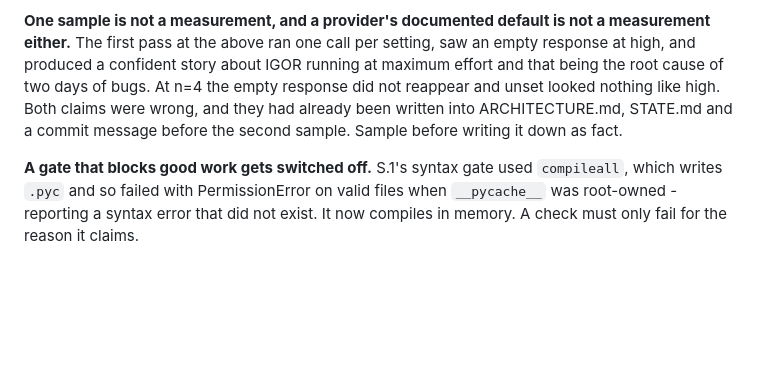
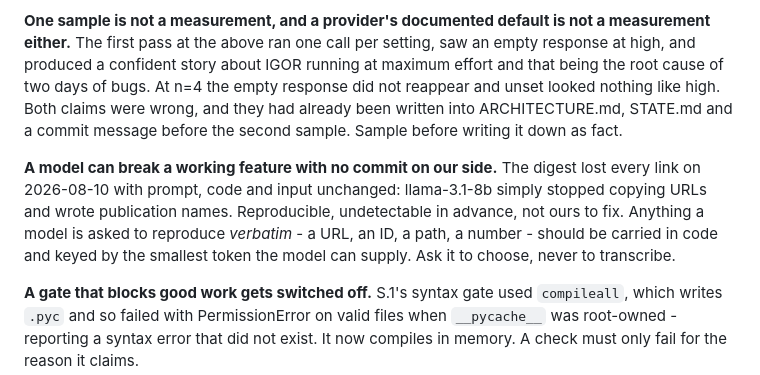
Before and after one commit to neoprimlabs/I.G.O.R., a Markdown page: STATE.md, the part around the change. Drawn GitHub-style; blank space fills up the shorter version.

Commit message:
STATE: record the model-side regression class
Co-Authored-By: Claude Opus 5 <noreply@anthropic.com>

```diff
--- a/STATE.md
+++ b/STATE.md
@@ -198,6 +198,13 @@ did not reappear and unset looked nothing like high. Both claims were wrong, and
 they had already been written into ARCHITECTURE.md, STATE.md and a commit message
 before the second sample. Sample before writing it down as fact.
 
+**A model can break a working feature with no commit on our side.** The digest lost
+every link on 2026-08-10 with prompt, code and input unchanged: llama-3.1-8b simply
+stopped copying URLs and wrote publication names. Reproducible, undetectable in
+advance, not ours to fix. Anything a model is asked to reproduce *verbatim* - a URL,
+an ID, a path, a number - should be carried in code and keyed by the smallest token
+the model can supply. Ask it to choose, never to transcribe.
+
 **A gate that blocks good work gets switched off.** S.1's syntax gate used
 `compileall`, which writes `.pyc` and so failed with PermissionError on valid files
 when `__pycache__` was root-owned - reporting a syntax error that did not exist. It
```
